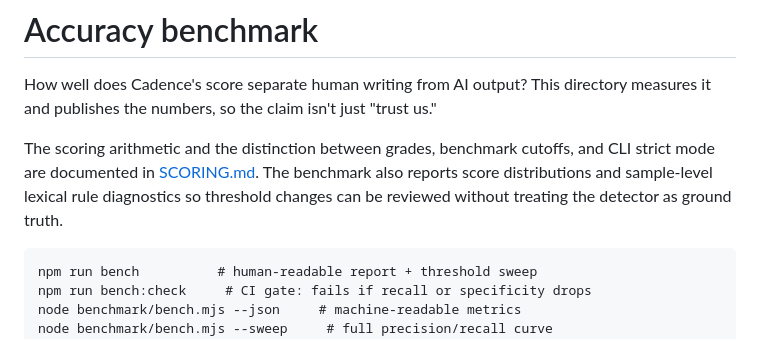
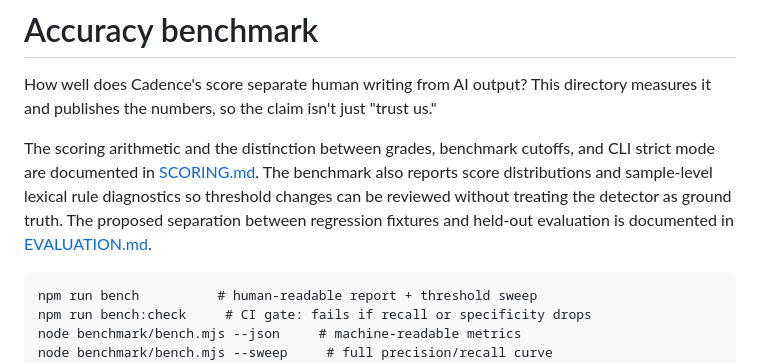
Before and after one commit to wuisabel-gif/Cadence, a Markdown page: benchmark/README.md, the part around the change. Drawn GitHub-style.

````diff
--- a/benchmark/README.md
+++ b/benchmark/README.md
@@ -8,6 +8,8 @@ The scoring arithmetic and the distinction between grades, benchmark cutoffs,
 and CLI strict mode are documented in [SCORING.md](../SCORING.md). The benchmark
 also reports score distributions and sample-level lexical rule diagnostics so
 threshold changes can be reviewed without treating the detector as ground truth.
+The proposed separation between regression fixtures and held-out evaluation is
+documented in [EVALUATION.md](EVALUATION.md).
 
 ```
 npm run bench          # human-readable report + threshold sweep
````
Also changed, not shown: README.md (+1 -0 lines), benchmark/EVALUATION.md (added, +63 -0 lines).
